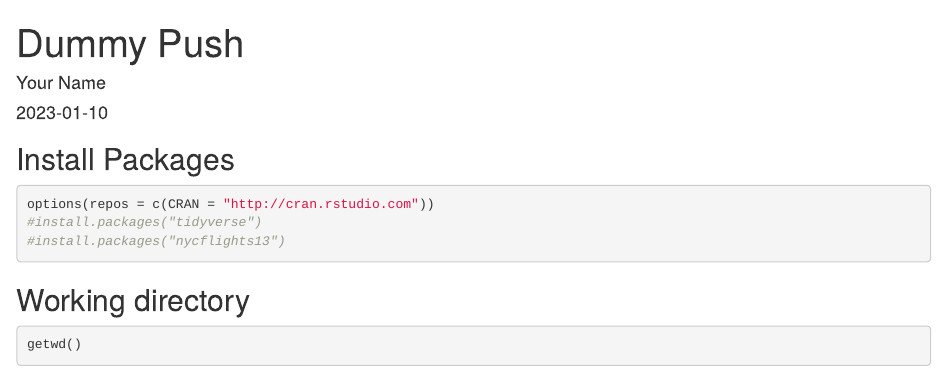
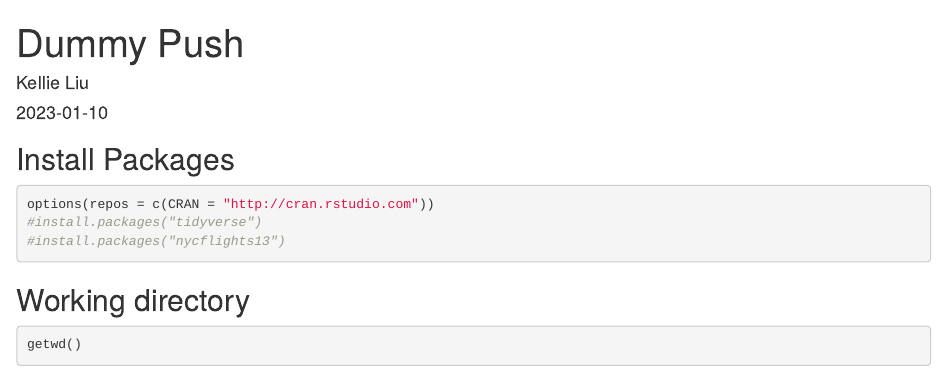
Before and after one commit to yk3liu888/BIS15W2023_kliu, an R Markdown document (dummy_push.Rmd): the page in a window 1100 px wide, from its top. Rendered offline with R 4.5, knitr and Pandoc, with nearby package versions; some code elsewhere in the file could not run offline.

Commit message:
Update dummy_push.Rmd

```diff
--- a/dummy_push.Rmd
+++ b/dummy_push.Rmd
@@ -1,6 +1,6 @@
 ---
 title: "Dummy Push"
-author: "Your Name"
+author: "Kellie Liu"
 date: "`r Sys.Date()`"
 output: html_document
 ---
```
